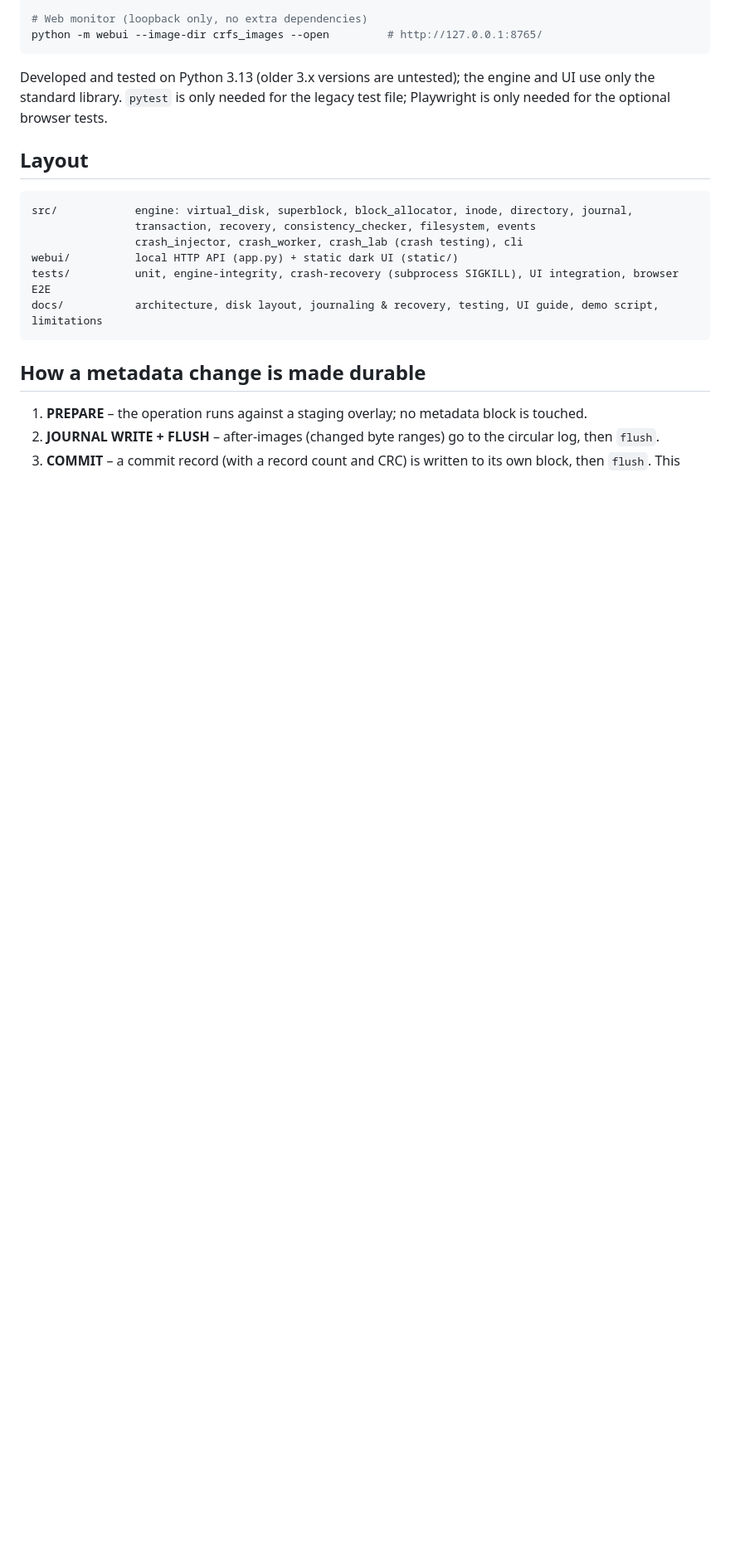
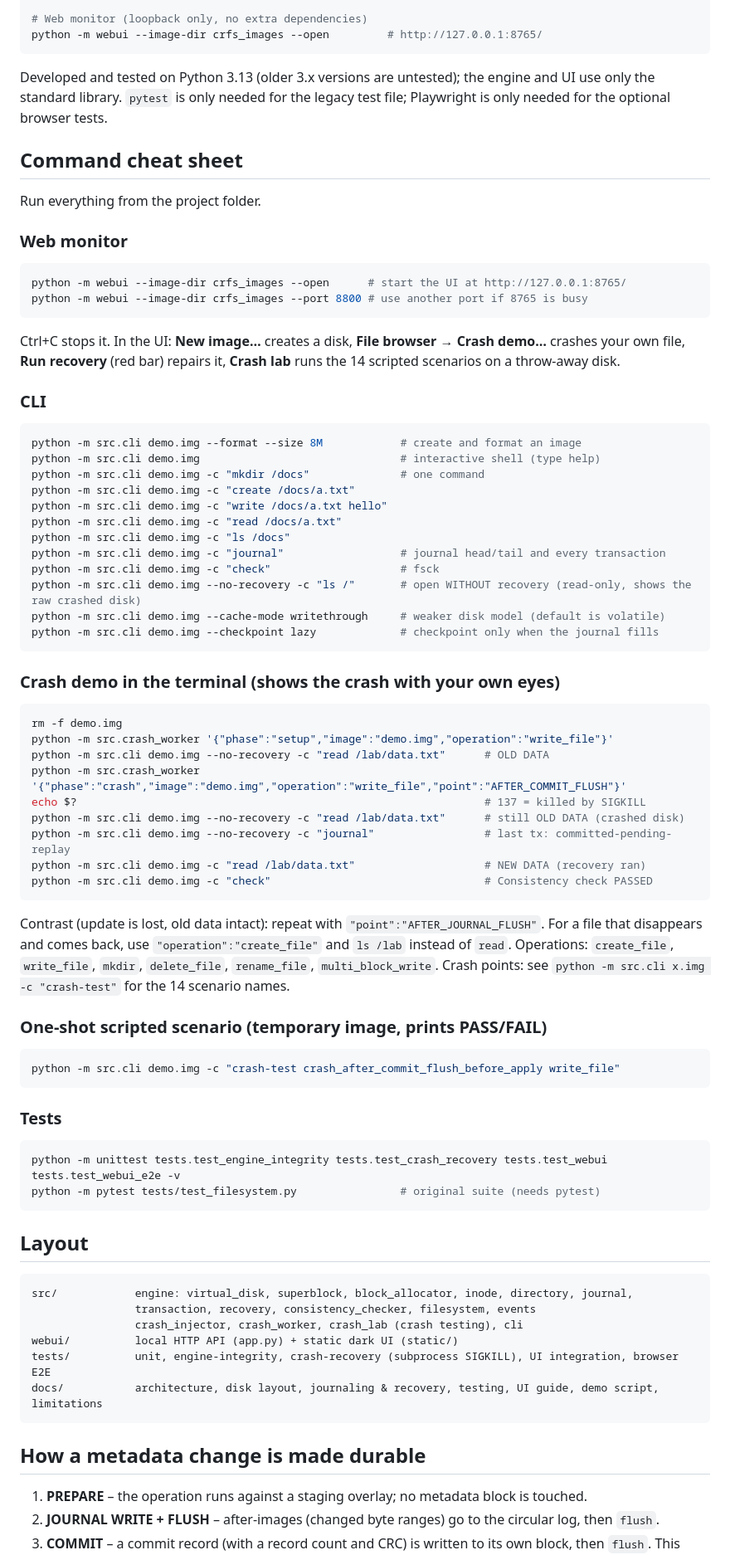
Before and after one commit to Fantom-spec/CRFS, a Markdown page: README.md, the part around the change. Shown at 83% size. Rendered like a GitHub page; blank space fills up the shorter version.

````diff
--- a/README.md
+++ b/README.md
@@ -23,6 +23,62 @@ python -m webui --image-dir crfs_images --open         # http://127.0.0.1:8765/
 
 Developed and tested on Python 3.13 (older 3.x versions are untested); the engine and UI use only the standard library. `pytest` is only needed for the legacy
 test file; Playwright is only needed for the optional browser tests.
+
+## Command cheat sheet
+
+Run everything from the project folder.
+
+### Web monitor
+```bash
+python -m webui --image-dir crfs_images --open      # start the UI at http://127.0.0.1:8765/
+python -m webui --image-dir crfs_images --port 8800 # use another port if 8765 is busy
+```
+Ctrl+C stops it. In the UI: **New image…** creates a disk, **File browser → Crash demo…** crashes your own file,
+**Run recovery** (red bar) repairs it, **Crash lab** runs the 14 scripted scenarios on a throw-away disk.
+
+### CLI
+```bash
+python -m src.cli demo.img --format --size 8M            # create and format an image
+python -m src.cli demo.img                               # interactive shell (type help)
+python -m src.cli demo.img -c "mkdir /docs"              # one command
+python -m src.cli demo.img -c "create /docs/a.txt"
+python -m src.cli demo.img -c "write /docs/a.txt hello"
+python -m src.cli demo.img -c "read /docs/a.txt"
+python -m src.cli demo.img -c "ls /docs"
+python -m src.cli demo.img -c "journal"                  # journal head/tail and every transaction
+python -m src.cli demo.img -c "check"                    # fsck
+python -m src.cli demo.img --no-recovery -c "ls /"       # open WITHOUT recovery (read-only, shows the raw crashed disk)
+python -m src.cli demo.img --cache-mode writethrough     # weaker disk model (default is volatile)
+python -m src.cli demo.img --checkpoint lazy             # checkpoint only when the journal fills
+```
+
+### Crash demo in the terminal (shows the crash with your own eyes)
+```bash
+rm -f demo.img
+python -m src.crash_worker '{"phase":"setup","image":"demo.img","operation":"write_file"}'
+python -m src.cli demo.img --no-recovery -c "read /lab/data.txt"      # OLD DATA
+python -m src.crash_worker '{"phase":"crash","image":"demo.img","operation":"write_file","point":"AFTER_COMMIT_FLUSH"}'
+echo $?                                                               # 137 = killed by SIGKILL
+python -m src.cli demo.img --no-recovery -c "read /lab/data.txt"      # still OLD DATA (crashed disk)
+python -m src.cli demo.img --no-recovery -c "journal"                 # last tx: committed-pending-replay
+python -m src.cli demo.img -c "read /lab/data.txt"                    # NEW DATA (recovery ran)
+python -m src.cli demo.img -c "check"                                 # Consistency check PASSED
+```
+Contrast (update is lost, old data intact): repeat with `"point":"AFTER_JOURNAL_FLUSH"`.
+For a file that disappears and comes back, use `"operation":"create_file"` and `ls /lab` instead of `read`.
+Operations: `create_file`, `write_file`, `mkdir`, `delete_file`, `rename_file`, `multi_block_write`.
+Crash points: see `python -m src.cli x.img -c "crash-test"` for the 14 scenario names.
+
+### One-shot scripted scenario (temporary image, prints PASS/FAIL)
+```bash
+python -m src.cli demo.img -c "crash-test crash_after_commit_flush_before_apply write_file"
+```
+
+### Tests
+```bash
+python -m unittest tests.test_engine_integrity tests.test_crash_recovery tests.test_webui tests.test_webui_e2e -v
+python -m pytest tests/test_filesystem.py                # original suite (needs pytest)
+```
 
 ## Layout
 
````
